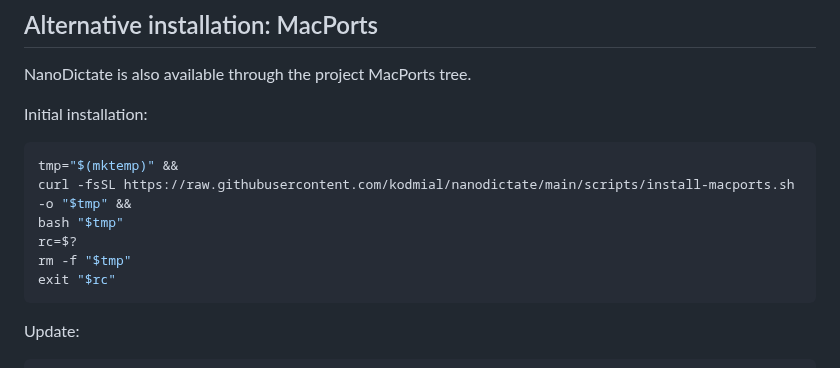
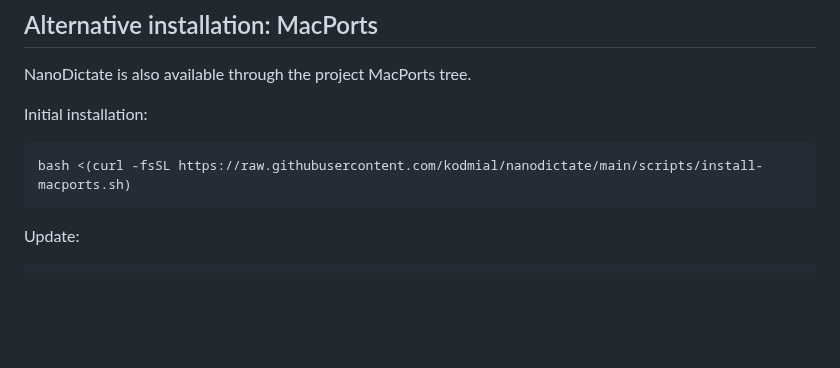
Before and after one commit to kodmial/nanodictate, a Markdown page: README.md, the part around the change. GitHub-like rendering; blank space fills up the shorter version.

Commit message:
docs: simplify MacPorts installation command

````diff
--- a/README.md
+++ b/README.md
@@ -245,12 +245,7 @@ NanoDictate is also available through the project MacPorts tree.
 Initial installation:
 
 ```bash
-tmp="$(mktemp)" &&
-curl -fsSL https://raw.githubusercontent.com/kodmial/nanodictate/main/scripts/install-macports.sh -o "$tmp" &&
-bash "$tmp"
-rc=$?
-rm -f "$tmp"
-exit "$rc"
+bash <(curl -fsSL https://raw.githubusercontent.com/kodmial/nanodictate/main/scripts/install-macports.sh)
 ```
 
 Update:
````
